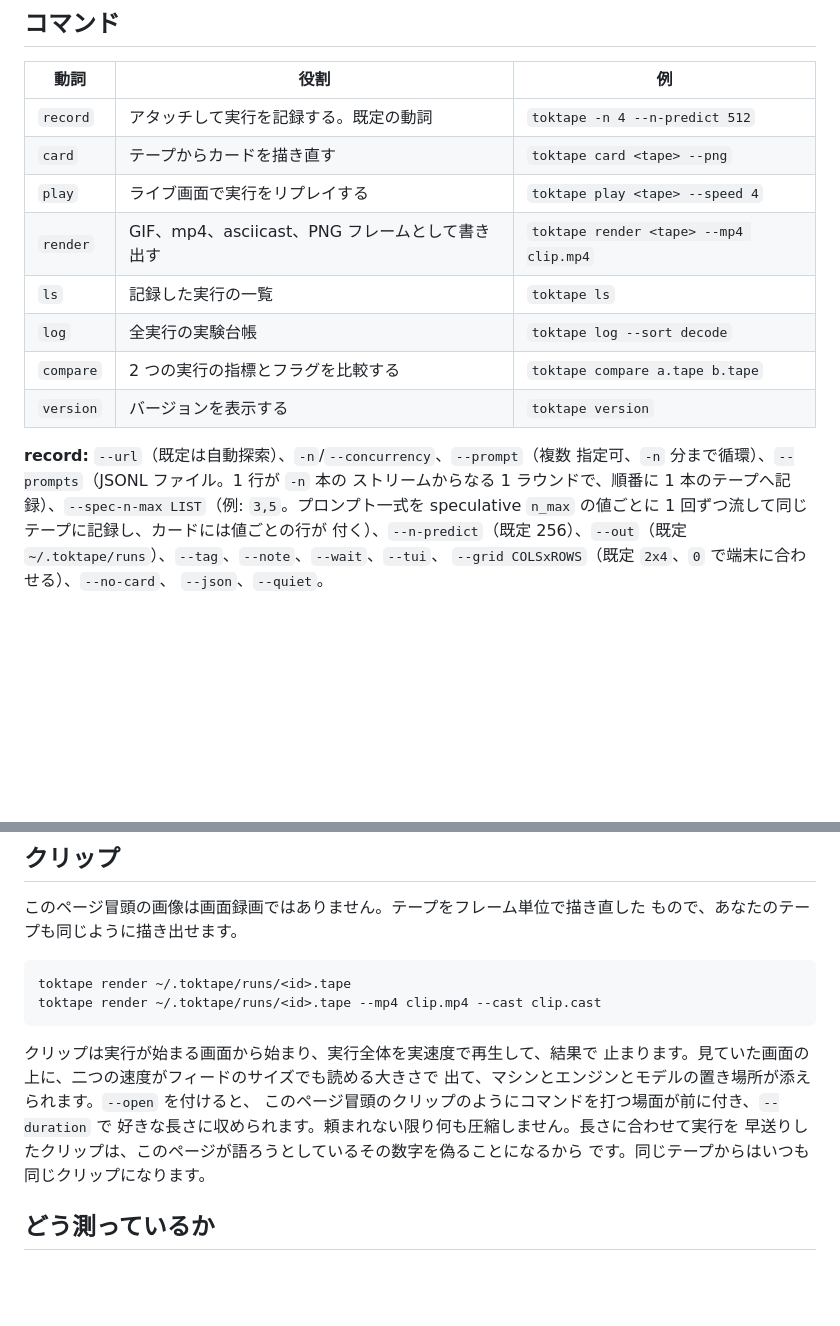
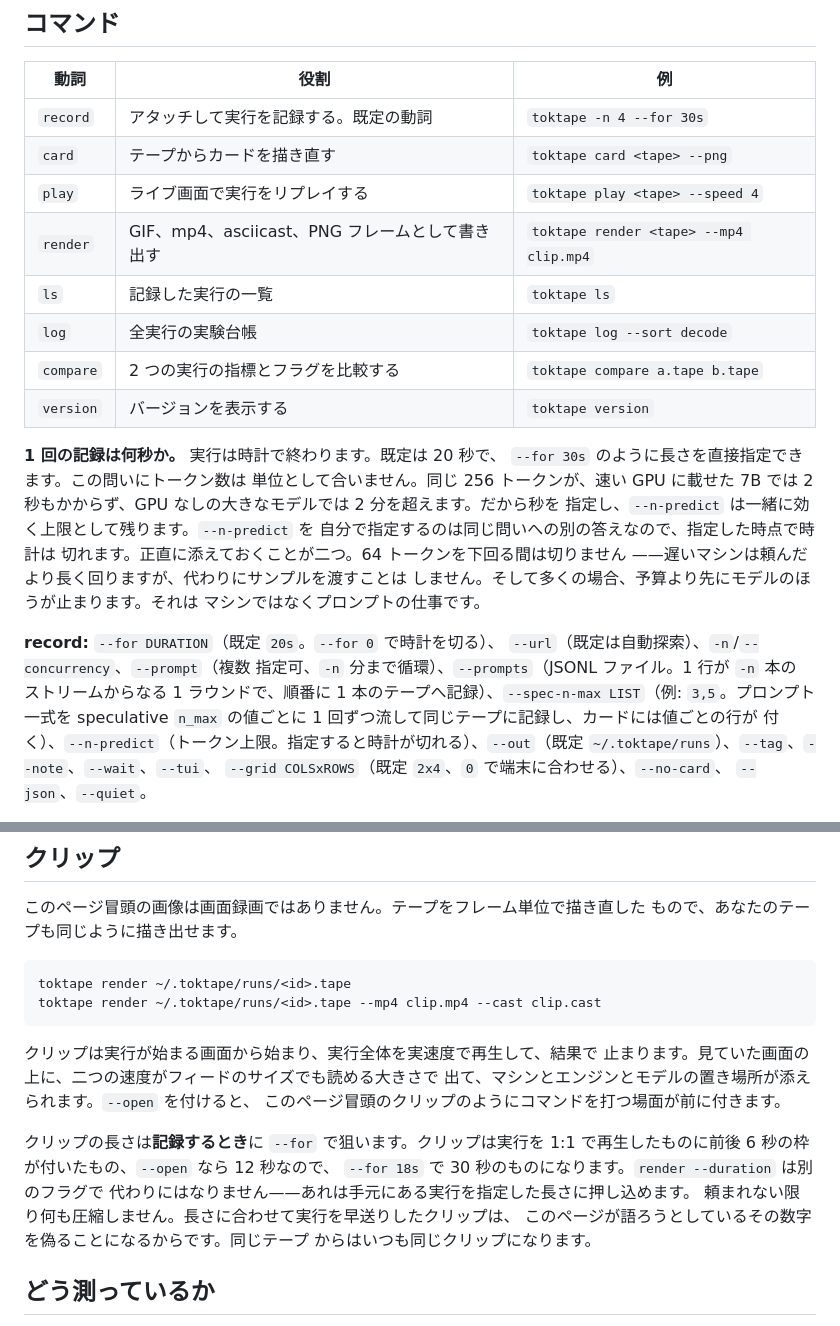
Before and after one commit to midagedev/toktape, a Markdown page: README.ja.md, 2 parts joined by grey strips. Rendered like a GitHub page; blank space fills up the shorter version.

```diff
--- a/README.ja.md
+++ b/README.ja.md
@@ -231,7 +231,7 @@ toktape play ~/.toktape/runs/<id>.tape --speed 2
 
 | 動詞 | 役割 | 例 |
 | --- | --- | --- |
-| `record` | アタッチして実行を記録する。既定の動詞 | `toktape -n 4 --n-predict 512` |
+| `record` | アタッチして実行を記録する。既定の動詞 | `toktape -n 4 --for 30s` |
 | `card` | テープからカードを描き直す | `toktape card <tape> --png` |
 | `play` | ライブ画面で実行をリプレイする | `toktape play <tape> --speed 4` |
 | `render` | GIF、mp4、asciicast、PNG フレームとして書き出す | `toktape render <tape> --mp4 clip.mp4` |
@@ -240,11 +240,23 @@ toktape play ~/.toktape/runs/<id>.tape --speed 2
 | `compare` | 2 つの実行の指標とフラグを比較する | `toktape compare a.tape b.tape` |
 | `version` | バージョンを表示する | `toktape version` |
 
-**record:** `--url`（既定は自動探索）、`-n`/`--concurrency`、`--prompt`（複数
+**1 回の記録は何秒か。** 実行は時計で終わります。既定は 20 秒で、
+`--for 30s` のように長さを直接指定できます。この問いにトークン数は
+単位として合いません。同じ 256 トークンが、速い GPU に載せた 7B では
+2 秒もかからず、GPU なしの大きなモデルでは 2 分を超えます。だから秒を
+指定し、`--n-predict` は一緒に効く上限として残ります。`--n-predict` を
+自分で指定するのは同じ問いへの別の答えなので、指定した時点で時計は
+切れます。正直に添えておくことが二つ。64 トークンを下回る間は切りません
+——遅いマシンは頼んだより長く回りますが、代わりにサンプルを渡すことは
+しません。そして多くの場合、予算より先にモデルのほうが止まります。それは
+マシンではなくプロンプトの仕事です。
+
+**record:** `--for DURATION`（既定 `20s`。`--for 0` で時計を切る）、
+`--url`（既定は自動探索）、`-n`/`--concurrency`、`--prompt`（複数
 指定可、`-n` 分まで循環）、`--prompts`（JSONL ファイル。1 行が `-n` 本の
 ストリームからなる 1 ラウンドで、順番に 1 本のテープへ記録）、`--spec-n-max LIST`（例: `3,5`。プロンプト一式を
 speculative `n_max` の値ごとに 1 回ずつ流して同じテープに記録し、カードには値ごとの行が
-付く）、`--n-predict`（既定 256）、`--out`（既定
+付く）、`--n-predict`（トークン上限。指定すると時計が切れる）、`--out`（既定
 `~/.toktape/runs`）、`--tag`、`--note`、`--wait`、`--tui`、
 `--grid COLSxROWS`（既定 `2x4`、`0` で端末に合わせる）、`--no-card`、
 `--json`、`--quiet`。
@@ -312,10 +324,15 @@ toktape render ~/.toktape/runs/<id>.tape --mp4 clip.mp4 --cast clip.cast
 クリップは実行が始まる画面から始まり、実行全体を実速度で再生して、結果で
 止まります。見ていた画面の上に、二つの速度がフィードのサイズでも読める大きさで
 出て、マシンとエンジンとモデルの置き場所が添えられます。`--open` を付けると、
-このページ冒頭のクリップのようにコマンドを打つ場面が前に付き、`--duration` で
-好きな長さに収められます。頼まれない限り何も圧縮しません。長さに合わせて実行を
-早送りしたクリップは、このページが語ろうとしているその数字を偽ることになるから
-です。同じテープからはいつも同じクリップになります。
+このページ冒頭のクリップのようにコマンドを打つ場面が前に付きます。
+
+クリップの長さは**記録するとき**に `--for` で狙います。クリップは実行を
+1:1 で再生したものに前後 6 秒の枠が付いたもの、`--open` なら 12 秒なので、
+`--for 18s` で 30 秒のものになります。`render --duration` は別のフラグで
+代わりにはなりません——あれは手元にある実行を指定した長さに押し込めます。
+頼まれない限り何も圧縮しません。長さに合わせて実行を早送りしたクリップは、
+このページが語ろうとしているその数字を偽ることになるからです。同じテープ
+からはいつも同じクリップになります。
 
 ## どう測っているか
 
```
Also changed, not shown: README.ko.md (+22 -5 lines), README.md (+24 -7 lines).
